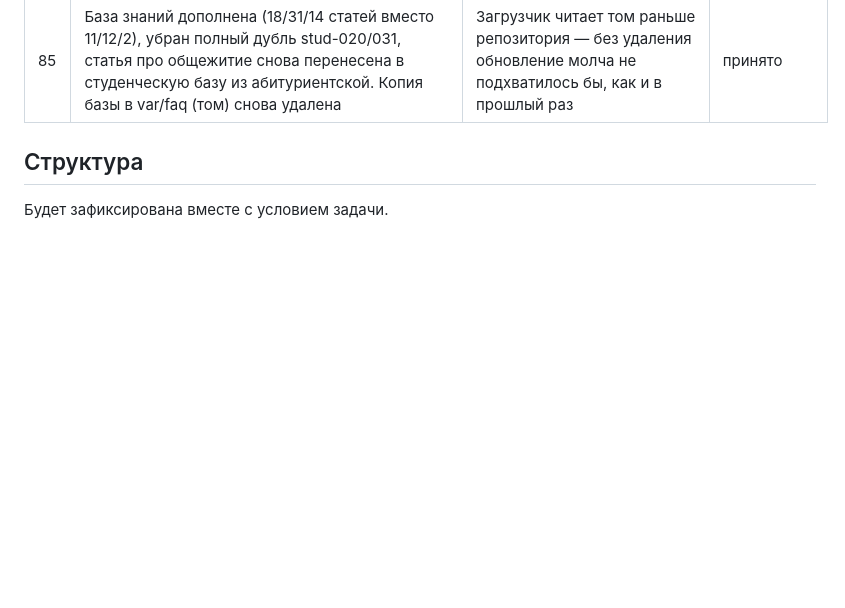
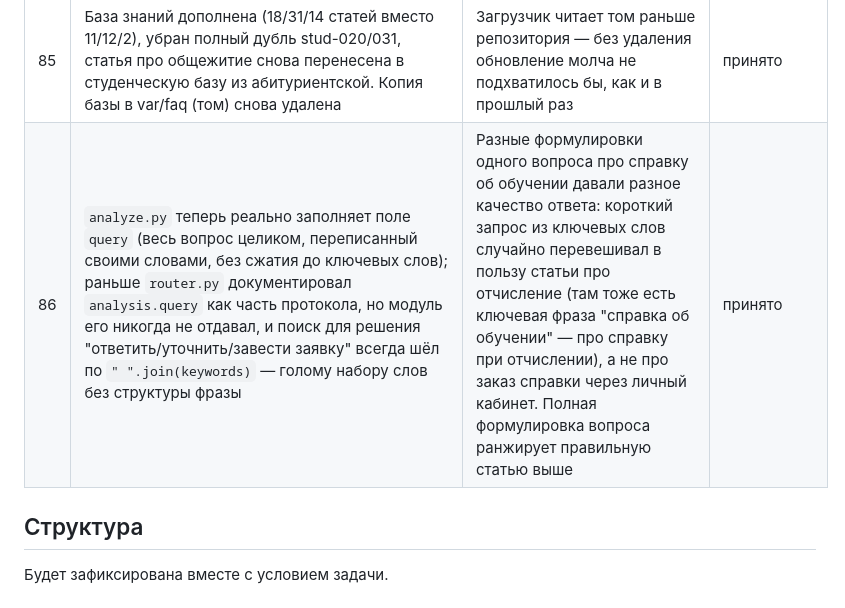
Before and after one commit to GroznyiBombila/Shorthack, a Markdown page: README.md, the part around the change. GitHub-like rendering; blank space fills up the shorter version.

Commit message:
Decision log: запись #86 про фикс analysis.query
Co-Authored-By: Claude Sonnet 5 <noreply@anthropic.com>

```diff
--- a/README.md
+++ b/README.md
@@ -326,6 +326,7 @@ docs/                контракты, разбор кейса, донорск
 | 83 | Тесты поиска и роутера развязаны от боевой базы: свойства алгоритма проверяются на фикстуре, боевая база — отдельным блоком, без привязки к id | Пополнение базы уронило 7 тестов разом, хотя код работал правильно. Тест, который ломается от чужих данных, перестают чинить и начинают игнорировать | принято |
 | 84 | Ротация Groq расширена с двух моделей до цепочки из четырёх (`GROQ_MODEL_CHAIN`: gpt-oss-120b, qwen3.8-27b, gpt-oss-20b, qwen3.6-27b), переключение по цепочке при 429/413 | На бесплатном тарифе Groq нет ни одной chat-модели с лимитом 500К токенов/сутки — есть только классификаторы промпт-инъекций с таким TPD, для генерации ответа непригодные. У каждой из четырёх пригодных моделей лимит 200К/сутки, суммарно цепочка даёт 800К/сутки запаса вместо прежних 400К | принято |
 | 85 | База знаний дополнена (18/31/14 статей вместо 11/12/2), убран полный дубль stud-020/031, статья про общежитие снова перенесена в студенческую базу из абитуриентской. Копия базы в var/faq (том) снова удалена | Загрузчик читает том раньше репозитория — без удаления обновление молча не подхватилось бы, как и в прошлый раз | принято |
+| 86 | `analyze.py` теперь реально заполняет поле `query` (весь вопрос целиком, переписанный своими словами, без сжатия до ключевых слов); раньше `router.py` документировал `analysis.query` как часть протокола, но модуль его никогда не отдавал, и поиск для решения "ответить/уточнить/завести заявку" всегда шёл по `" ".join(keywords)` — голому набору слов без структуры фразы | Разные формулировки одного вопроса про справку об обучении давали разное качество ответа: короткий запрос из ключевых слов случайно перевешивал в пользу статьи про отчисление (там тоже есть ключевая фраза "справка об обучении" — про справку при отчислении), а не про заказ справки через личный кабинет. Полная формулировка вопроса ранжирует правильную статью выше | принято |
 
 ## Структура
 
```
